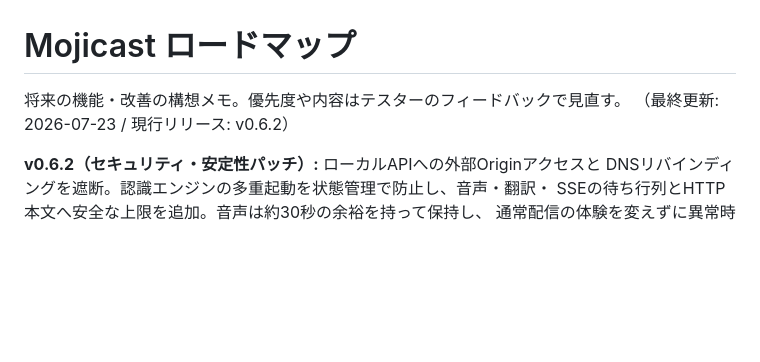
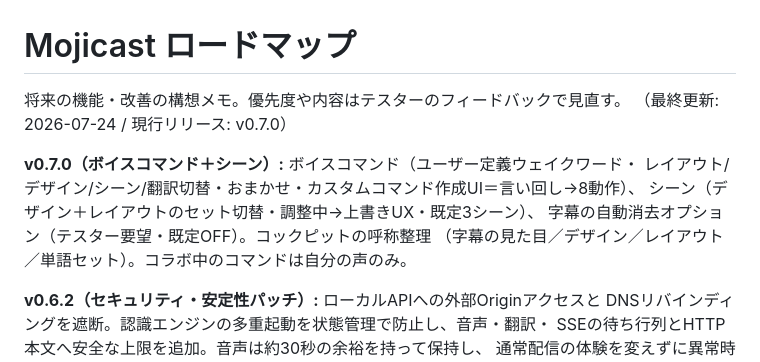
Before and after one commit to ishiki-emo/mojicast, a Markdown page: ROADMAP.md, the part around the change. GitHub-like rendering; blank space fills up the shorter version.

```diff
--- a/ROADMAP.md
+++ b/ROADMAP.md
@@ -1,7 +1,13 @@
 # Mojicast ロードマップ
 
 将来の機能・改善の構想メモ。優先度や内容はテスターのフィードバックで見直す。
-（最終更新: 2026-07-23 / 現行リリース: v0.6.2）
+（最終更新: 2026-07-24 / 現行リリース: v0.7.0）
+
+**v0.7.0（ボイスコマンド＋シーン）:** ボイスコマンド（ユーザー定義ウェイクワード・
+レイアウト/デザイン/シーン/翻訳切替・おまかせ・カスタムコマンド作成UI＝言い回し→8動作）、
+シーン（デザイン＋レイアウトのセット切替・調整中→上書きUX・既定3シーン）、
+字幕の自動消去オプション（テスター要望・既定OFF）。コックピットの呼称整理
+（字幕の見た目／デザイン／レイアウト／単語セット）。コラボ中のコマンドは自分の声のみ。
 
 **v0.6.2（セキュリティ・安定性パッチ）:** ローカルAPIへの外部Originアクセスと
 DNSリバインディングを遮断。認識エンジンの多重起動を状態管理で防止し、音声・翻訳・
```
Also changed, not shown: docs/MANUAL.md (+31 -1 lines), docs/images/cockpit_collab.png, docs/images/cockpit_solo.png, docs/images/settings_collab.png, docs/images/settings_hearing.png, docs/images/studio_style.png, docs/images/studio_words.png, 4 other files.
